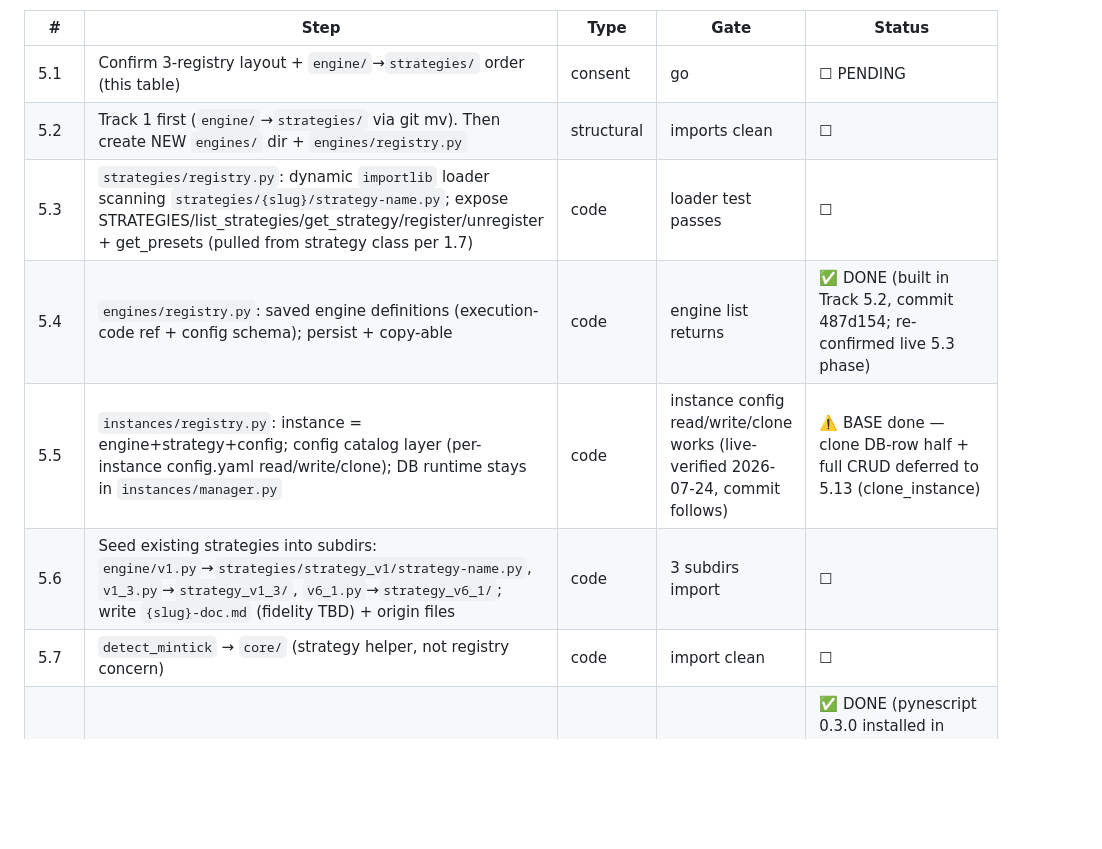
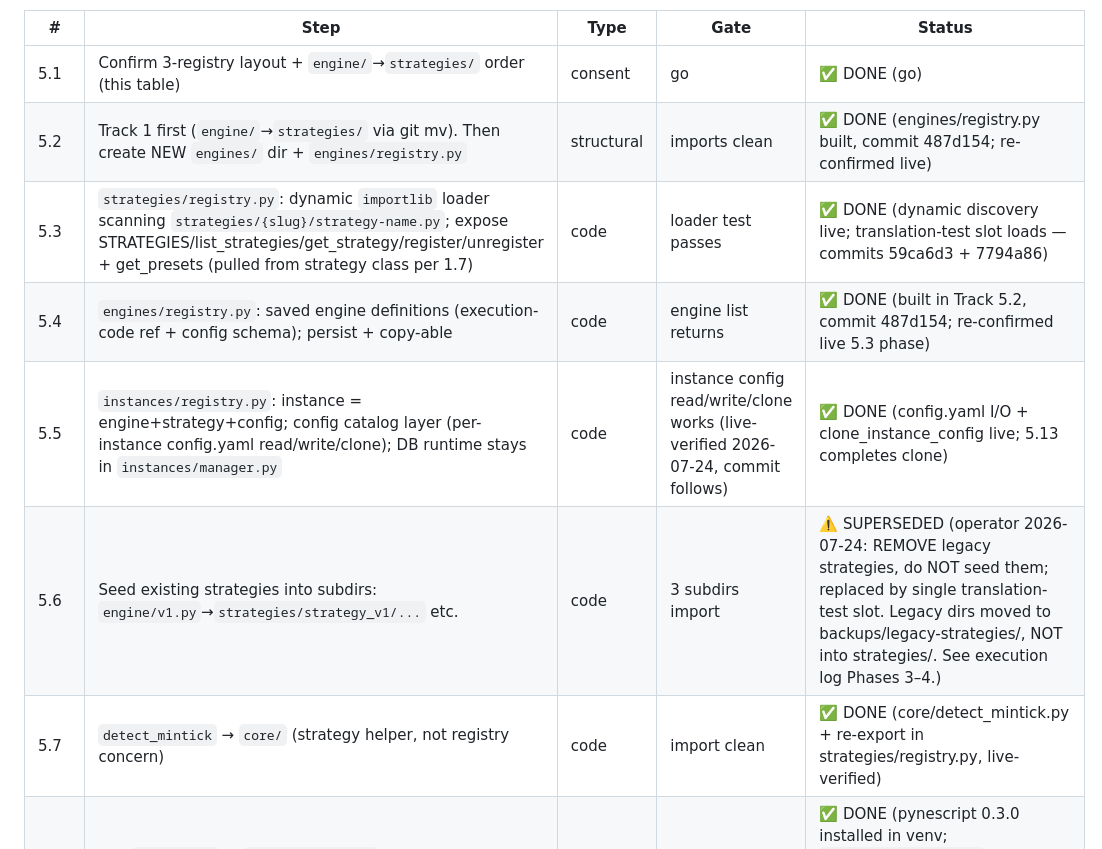
Before and after one commit to karma-devops/strategy-engine, a Markdown page: docs/IMPLEMENTATION-CHECKLIST-cleanup.md, the part around one of its changes. Drawn GitHub-style; blank space fills up the shorter version.

Commit message:
Track5 doc: reconcile IMPLEMENTATION-CHECKLIST-cleanup.md to verified disk state (5.1-5.14), add execution log rows + open-items block (5.9/5.12/5.14)

```diff
--- a/docs/IMPLEMENTATION-CHECKLIST-cleanup.md
+++ b/docs/IMPLEMENTATION-CHECKLIST-cleanup.md
@@ -166,11 +166,11 @@ strategies/{slug}/
 
 | # | Step | Type | Gate | Status |
 |---|------|------|------|--------|
-| 5.1 | Confirm 3-registry layout + `engine/`→`strategies/` order (this table) | consent | go | ☐ PENDING |
-| 5.2 | Track 1 first (`engine/`→`strategies/` via git mv). Then create NEW `engines/` dir + `engines/registry.py` | structural | imports clean | ☐ |
-| 5.3 | `strategies/registry.py`: dynamic `importlib` loader scanning `strategies/{slug}/strategy-name.py`; expose STRATEGIES/list_strategies/get_strategy/register/unregister + get_presets (pulled from strategy class per 1.7) | code | loader test passes | ☐ |
+| 5.1 | Confirm 3-registry layout + `engine/`→`strategies/` order (this table) | consent | go | ✅ DONE (go) |
+| 5.2 | Track 1 first (`engine/`→`strategies/` via git mv). Then create NEW `engines/` dir + `engines/registry.py` | structural | imports clean | ✅ DONE (engines/registry.py built, commit 487d154; re-confirmed live) |
+| 5.3 | `strategies/registry.py`: dynamic `importlib` loader scanning `strategies/{slug}/strategy-name.py`; expose STRATEGIES/list_strategies/get_strategy/register/unregister + get_presets (pulled from strategy class per 1.7) | code | loader test passes | ✅ DONE (dynamic discovery live; translation-test slot loads — commits 59ca6d3 + 7794a86) |
 | 5.4 | `engines/registry.py`: saved engine definitions (execution-code ref + config schema); persist + copy-able | code | engine list returns | ✅ DONE (built in Track 5.2, commit 487d154; re-confirmed live 5.3 phase) |
-| 5.5 | `instances/registry.py`: instance = engine+strategy+config; config catalog layer (per-instance config.yaml read/write/clone); DB runtime stays in `instances/manager.py` | code | instance config read/write/clone works (live-verified 2026-07-24, commit follows) | ⚠️ BASE done — clone DB-row half + full CRUD deferred to 5.13 (clone_instance) |
-| 5.6 | Seed existing strategies into subdirs: `engine/v1.py`→`strategies/strategy_v1/strategy-name.py`, `v1_3.py`→`strategy_v1_3/`, `v6_1.py`→`strategy_v6_1/`; write `{slug}-doc.md` (fidelity TBD) + origin files | code | 3 subdirs import | ☐ |
-| 5.7 | `detect_mintick` → `core/` (strategy helper, not registry concern) | code | import clean | ☐ |
+| 5.5 | `instances/registry.py`: instance = engine+strategy+config; config catalog layer (per-instance config.yaml read/write/clone); DB runtime stays in `instances/manager.py` | code | instance config read/write/clone works (live-verified 2026-07-24, commit follows) | ✅ DONE (config.yaml I/O + clone_instance_config live; 5.13 completes clone) |
+| 5.6 | Seed existing strategies into subdirs: `engine/v1.py`→`strategies/strategy_v1/...` etc. | code | 3 subdirs import | ⚠️ SUPERSEDED (operator 2026-07-24: REMOVE legacy strategies, do NOT seed them; replaced by single translation-test slot. Legacy dirs moved to backups/legacy-strategies/, NOT into strategies/. See execution log Phases 3–4.) |
+| 5.7 | `detect_mintick` → `core/` (strategy helper, not registry concern) | code | import clean | ✅ DONE (core/detect_mintick.py + re-export in strategies/registry.py, live-verified) |
 | 5.8 | Add `pynescript` to `requirements.txt`; verify it imports + supports the pine version in use (python 3.12 venv) BEFORE relying on it for translation | verify | pip install + import OK | ✅ DONE (pynescript 0.3.0 installed in venv; `pynescript.ast.parse` parses Pine v5; `core/translate.py` helper wraps parse + pine_to_struct. Live-verified 2026-07-24) |
```
Also changed, not shown: other parts of docs/IMPLEMENTATION-CHECKLIST-cleanup.md (+31 -5 lines).
